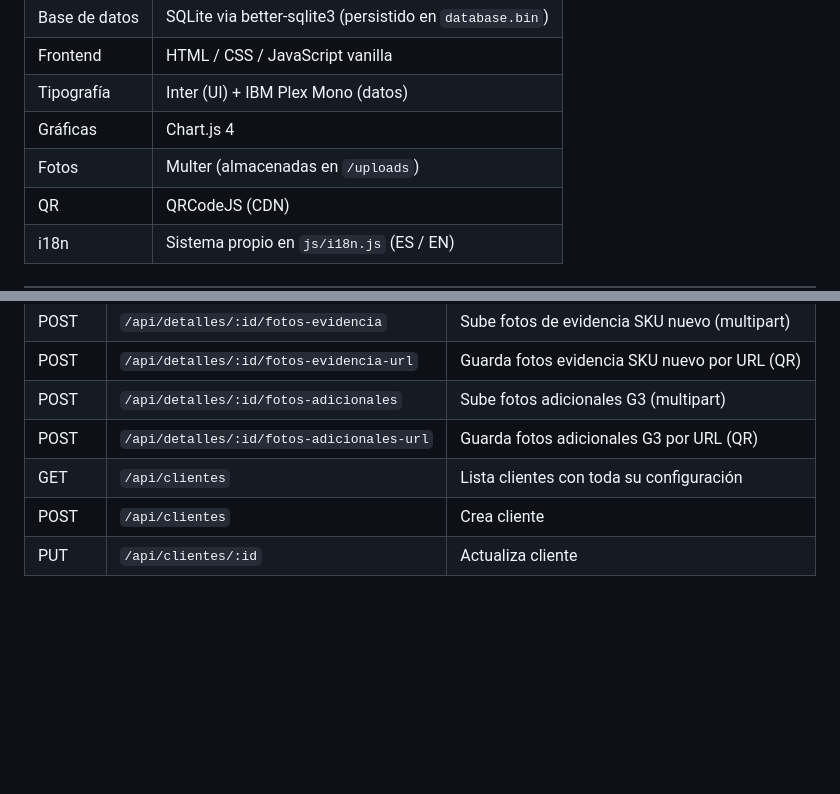
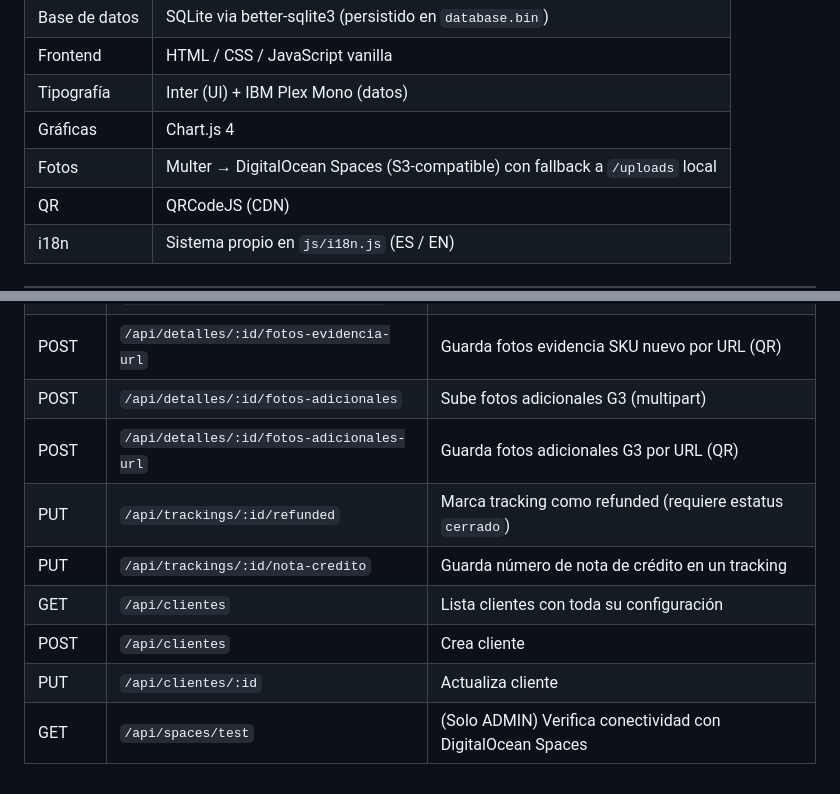
Before and after one commit to FlavioValladolid/sistema-logistico, a Markdown page: README.md, 2 parts joined by grey strips. Rendered like a GitHub page; blank space fills up the shorter version.

```diff
--- a/README.md
+++ b/README.md
@@ -228,7 +267,7 @@ La interfaz soporta español e inglés. El idioma se selecciona desde el menú d
 | Frontend | HTML / CSS / JavaScript vanilla |
 | Tipografía | Inter (UI) + IBM Plex Mono (datos) |
 | Gráficas | Chart.js 4 |
-| Fotos | Multer (almacenadas en `/uploads`) |
+| Fotos | Multer → DigitalOcean Spaces (S3-compatible) con fallback a `/uploads` local |
 | QR | QRCodeJS (CDN) |
 | i18n | Sistema propio en `js/i18n.js` (ES / EN) |
 
@@ -275,6 +314,9 @@ sistema-logistico/
 | POST | `/api/detalles/:id/fotos-evidencia-url` | Guarda fotos evidencia SKU nuevo por URL (QR) |
 | POST | `/api/detalles/:id/fotos-adicionales` | Sube fotos adicionales G3 (multipart) |
 | POST | `/api/detalles/:id/fotos-adicionales-url` | Guarda fotos adicionales G3 por URL (QR) |
+| PUT | `/api/trackings/:id/refunded` | Marca tracking como refunded (requiere estatus `cerrado`) |
+| PUT | `/api/trackings/:id/nota-credito` | Guarda número de nota de crédito en un tracking |
 | GET | `/api/clientes` | Lista clientes con toda su configuración |
 | POST | `/api/clientes` | Crea cliente |
 | PUT | `/api/clientes/:id` | Actualiza cliente |
+| GET | `/api/spaces/test` | (Solo ADMIN) Verifica conectividad con DigitalOcean Spaces |
```
Also changed, not shown: other parts of README.md (+39 -0 lines).
